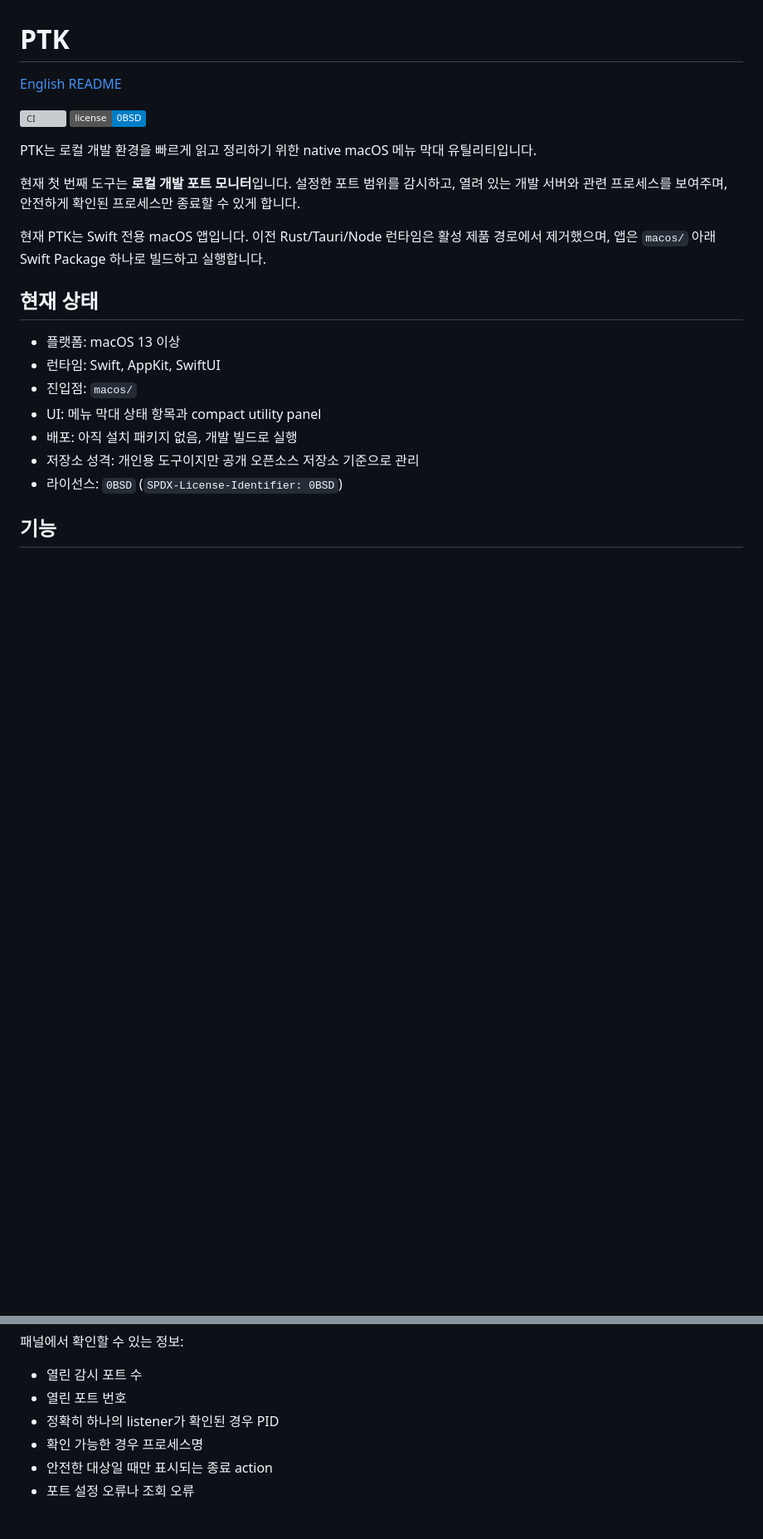
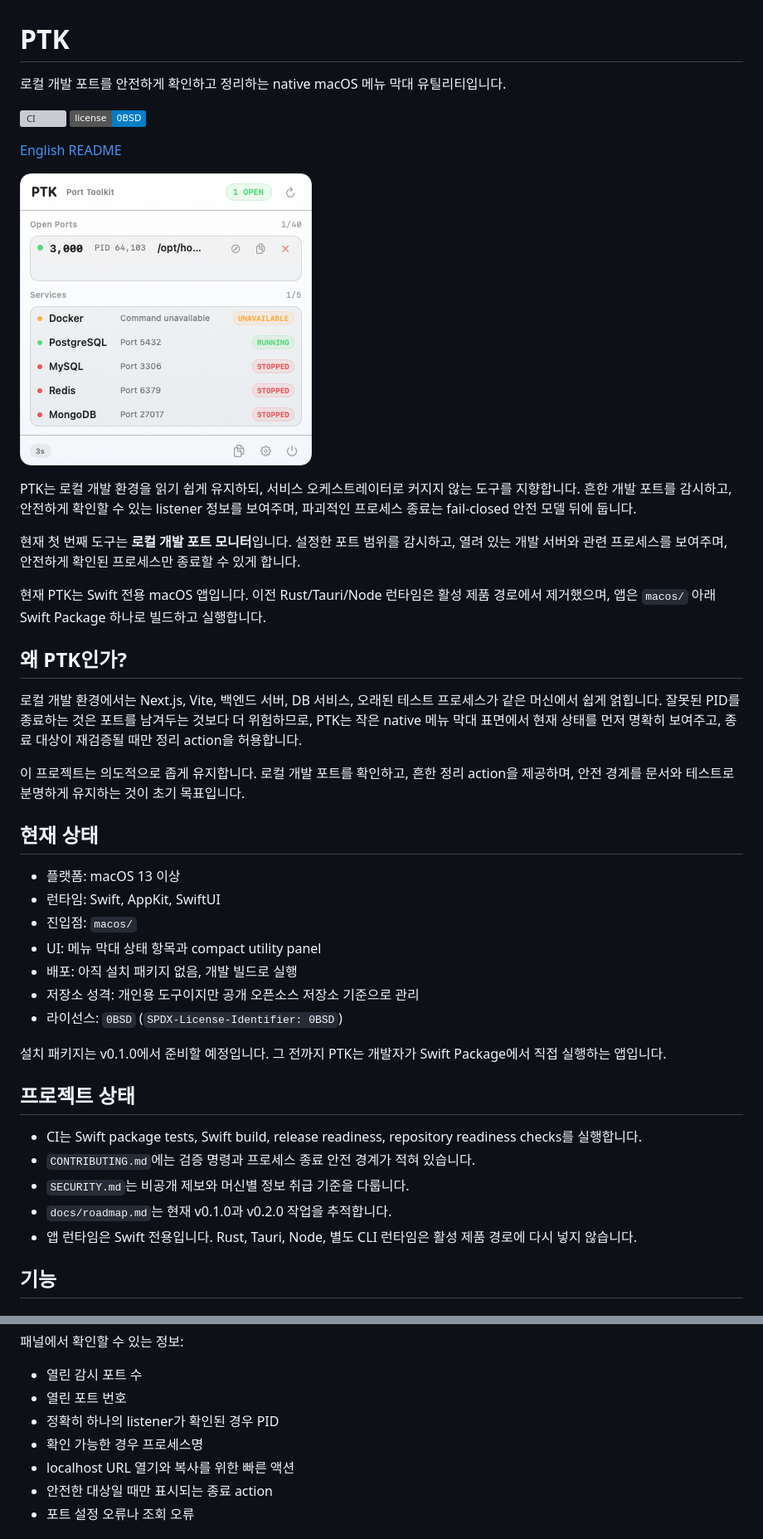
Before and after one commit to pgkim42/ptk, a Markdown page: README.ko.md, 2 parts joined by grey strips. Shown: that part at 83% size. Drawn GitHub-style; pictures changed too: docs/assets/ptk-panel.png (added); badges without logos; blank space fills up the shorter version; grey boxes are pictures that could not be loaded.

```diff
--- a/README.ko.md
+++ b/README.ko.md
@@ -1,15 +1,34 @@
 # PTK
 
-[English README](README.md)
+로컬 개발 포트를 안전하게 확인하고 정리하는 native macOS 메뉴 막대 유틸리티입니다.
 
 ![CI](https://github.com/pgkim42/ptk/actions/workflows/ci.yml/badge.svg)
 ![License: 0BSD](https://img.shields.io/badge/license-0BSD-blue.svg)
 
-PTK는 로컬 개발 환경을 빠르게 읽고 정리하기 위한 native macOS 메뉴 막대 유틸리티입니다.
+[English README](README.md)
+
+![PTK 메뉴 막대 패널](docs/assets/ptk-panel.png)
+
+PTK는 로컬 개발 환경을 읽기 쉽게 유지하되, 서비스 오케스트레이터로
+커지지 않는 도구를 지향합니다. 흔한 개발 포트를 감시하고, 안전하게
+확인할 수 있는 listener 정보를 보여주며, 파괴적인 프로세스 종료는
+fail-closed 안전 모델 뒤에 둡니다.
 
 현재 첫 번째 도구는 **로컬 개발 포트 모니터**입니다. 설정한 포트 범위를 감시하고, 열려 있는 개발 서버와 관련 프로세스를 보여주며, 안전하게 확인된 프로세스만 종료할 수 있게 합니다.
 
 현재 PTK는 Swift 전용 macOS 앱입니다. 이전 Rust/Tauri/Node 런타임은 활성 제품 경로에서 제거했으며, 앱은 `macos/` 아래 Swift Package 하나로 빌드하고 실행합니다.
+
+## 왜 PTK인가?
+
+로컬 개발 환경에서는 Next.js, Vite, 백엔드 서버, DB 서비스, 오래된 테스트
+프로세스가 같은 머신에서 쉽게 얽힙니다. 잘못된 PID를 종료하는 것은 포트를
+남겨두는 것보다 더 위험하므로, PTK는 작은 native 메뉴 막대 표면에서 현재
+상태를 먼저 명확히 보여주고, 종료 대상이 재검증될 때만 정리 action을
+허용합니다.
+
+이 프로젝트는 의도적으로 좁게 유지합니다. 로컬 개발 포트를 확인하고, 흔한
+정리 action을 제공하며, 안전 경계를 문서와 테스트로 분명하게 유지하는 것이
+초기 목표입니다.
 
 ## 현재 상태
 
@@ -20,6 +39,19 @@ PTK는 로컬 개발 환경을 빠르게 읽고 정리하기 위한 native macOS
 - 배포: 아직 설치 패키지 없음, 개발 빌드로 실행
 - 저장소 성격: 개인용 도구이지만 공개 오픈소스 저장소 기준으로 관리
 - 라이선스: `0BSD` (`SPDX-License-Identifier: 0BSD`)
+
+설치 패키지는 v0.1.0에서 준비할 예정입니다. 그 전까지 PTK는 개발자가
+Swift Package에서 직접 실행하는 앱입니다.
+
+## 프로젝트 상태
+
+- CI는 Swift package tests, Swift build, release readiness, repository
+  readiness checks를 실행합니다.
+- `CONTRIBUTING.md`에는 검증 명령과 프로세스 종료 안전 경계가 적혀 있습니다.
+- `SECURITY.md`는 비공개 제보와 머신별 정보 취급 기준을 다룹니다.
+- `docs/roadmap.md`는 현재 v0.1.0과 v0.2.0 작업을 추적합니다.
+- 앱 런타임은 Swift 전용입니다. Rust, Tauri, Node, 별도 CLI 런타임은
+  활성 제품 경로에 다시 넣지 않습니다.
 
 ## 기능
 
@@ -35,6 +67,7 @@ PTK는 설정된 포트 표현식을 주기적으로 스캔하고, 감시 대상
 - 열린 포트 번호
 - 정확히 하나의 listener가 확인된 경우 PID
 - 확인 가능한 경우 프로세스명
+- localhost URL 열기와 복사를 위한 빠른 액션
 - 안전한 대상일 때만 표시되는 종료 action
 - 포트 설정 오류나 조회 오류
 
```
Also changed, not shown: other parts of README.ko.md (+18 -0 lines), README.md (+55 -2 lines), docs/roadmap.md (+4 -2 lines), docs/assets/ptk-settings.png (added), 9 other files.
